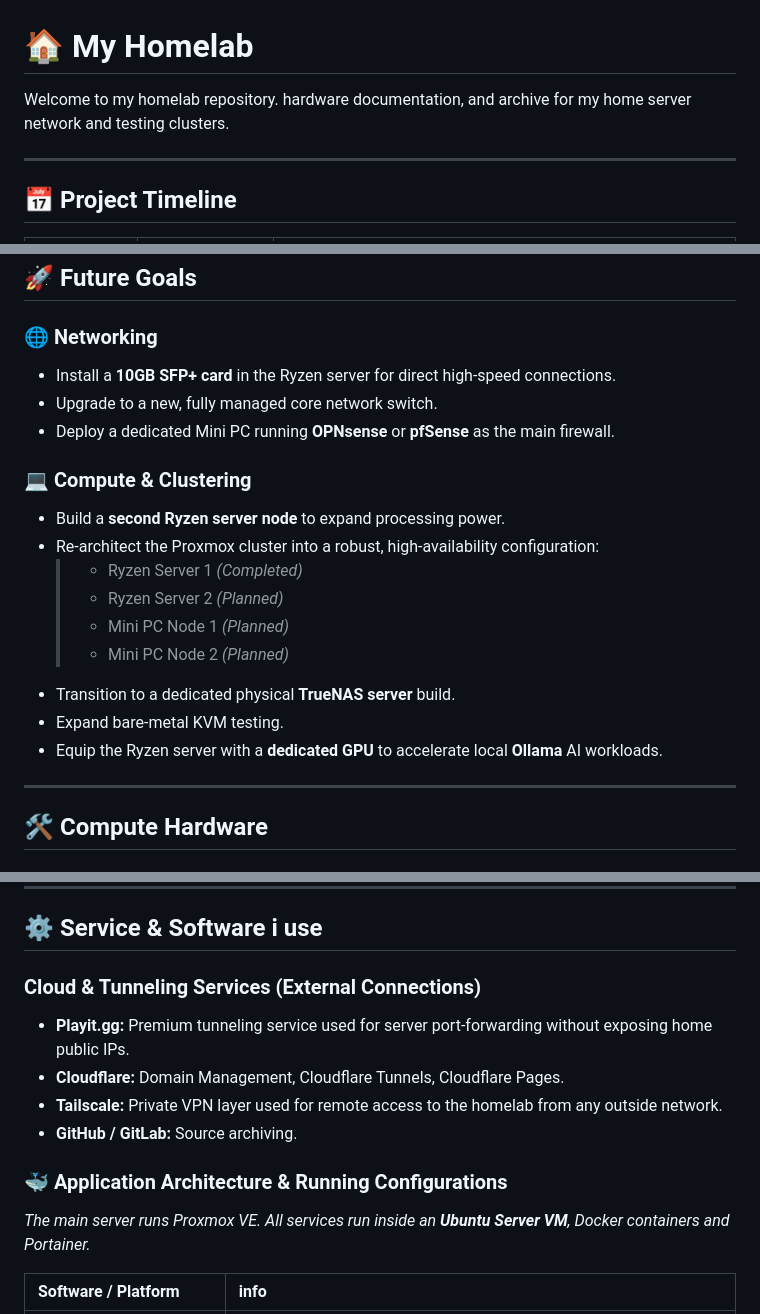
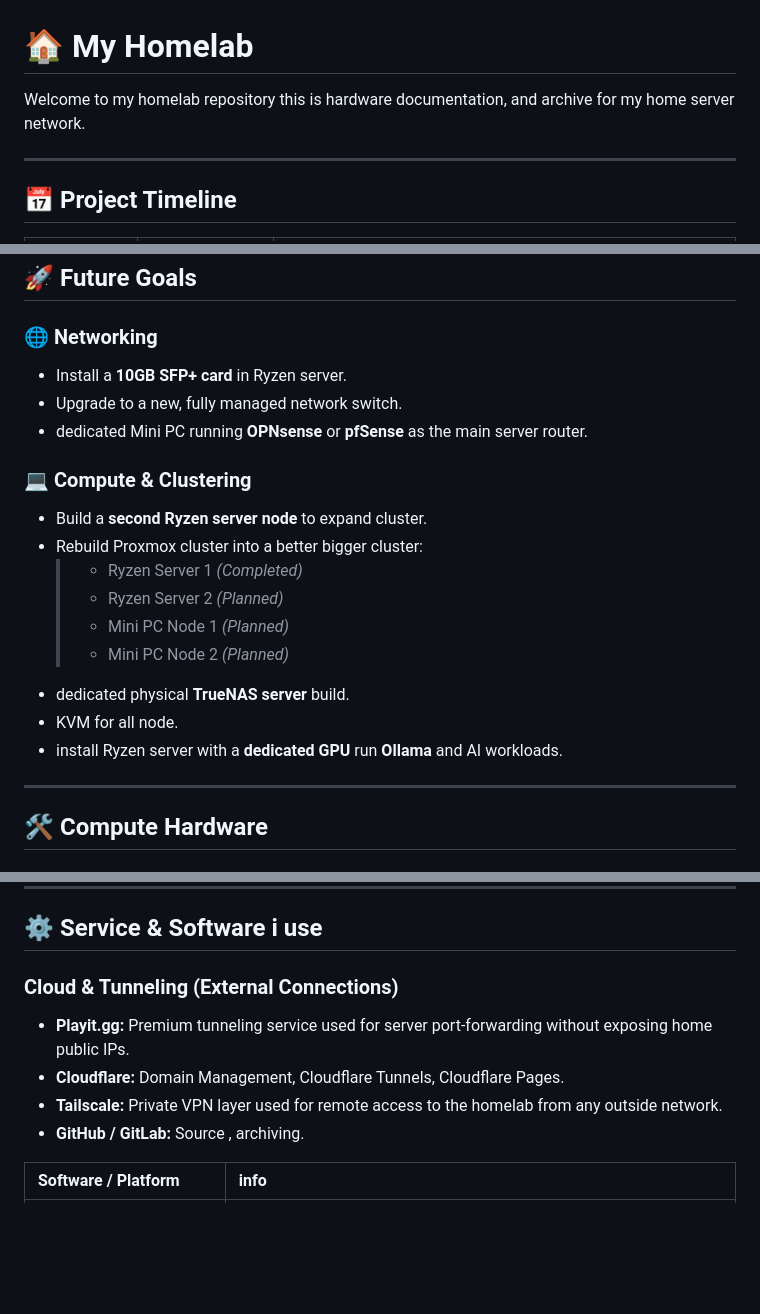
Before and after one commit to Tesla-Fryvo/Homelab, a Markdown page: README.md, 3 parts joined by grey strips. GitHub-like rendering; blank space fills up the shorter version.

```diff
--- a/README.md
+++ b/README.md
@@ -1,6 +1,6 @@
 # 🏠 My Homelab
 
-Welcome to my homelab repository. hardware documentation, and archive for my home server network and testing clusters.
+Welcome to my homelab repository this is hardware documentation, and archive for my home server network.
 
 ---
 
@@ -16,22 +16,20 @@ Welcome to my homelab repository. hardware documentation, and archive for my hom
 ## 🚀 Future Goals
 
 ### 🌐 Networking
-* Install a **10GB SFP+ card** in the Ryzen server for direct high-speed connections.
-* Upgrade to a new, fully managed core network switch.
-* Deploy a dedicated Mini PC running **OPNsense** or **pfSense** as the main firewall.
+* Install a **10GB SFP+ card** in Ryzen server.
+* Upgrade to a new, fully managed network switch.
+* dedicated Mini PC running **OPNsense** or **pfSense** as the main server router.
 
 ### 💻 Compute & Clustering
-* Build a **second Ryzen server node** to expand processing power.
-* Re-architect the Proxmox cluster into a robust, high-availability configuration:
+* Build a **second Ryzen server node** to expand cluster.
+* Rebuild Proxmox cluster into a better bigger cluster:
   > * Ryzen Server 1 *(Completed)*
   > * Ryzen Server 2 *(Planned)*
   > * Mini PC Node 1 *(Planned)*
   > * Mini PC Node 2 *(Planned)*
-* Transition to a dedicated physical **TrueNAS server** build.
-* Expand bare-metal KVM testing.
-* Equip the Ryzen server with a **dedicated GPU** to accelerate local **Ollama** AI workloads.
-
-
+* dedicated physical **TrueNAS server** build.
+* KVM for all node.
+* install Ryzen server with a **dedicated GPU** run **Ollama** and AI workloads.
 
 ---
 
@@ -71,14 +69,11 @@ Welcome to my homelab repository. hardware documentation, and archive for my hom
 
 ## ⚙️ Service & Software i use
 
-###  Cloud & Tunneling Services (External Connections)
+###  Cloud & Tunneling (External Connections)
 * **Playit.gg:** Premium tunneling service used for server port-forwarding without exposing home public IPs.
 * **Cloudflare:** Domain Management, Cloudflare Tunnels, Cloudflare Pages.
 * **Tailscale:** Private VPN layer used for remote access to the homelab from any outside network.
-* **GitHub / GitLab:** Source archiving.
-
-### 🐳 Application Architecture & Running Configurations
-*The main server runs Proxmox VE. All services run inside an **Ubuntu Server VM**, Docker containers and Portainer.*
+* **GitHub / GitLab:** Source , archiving.
 
 | Software / Platform | info |
 | :--- | :--- |
```
Also changed, not shown: other parts of README.md (+3 -2 lines).
